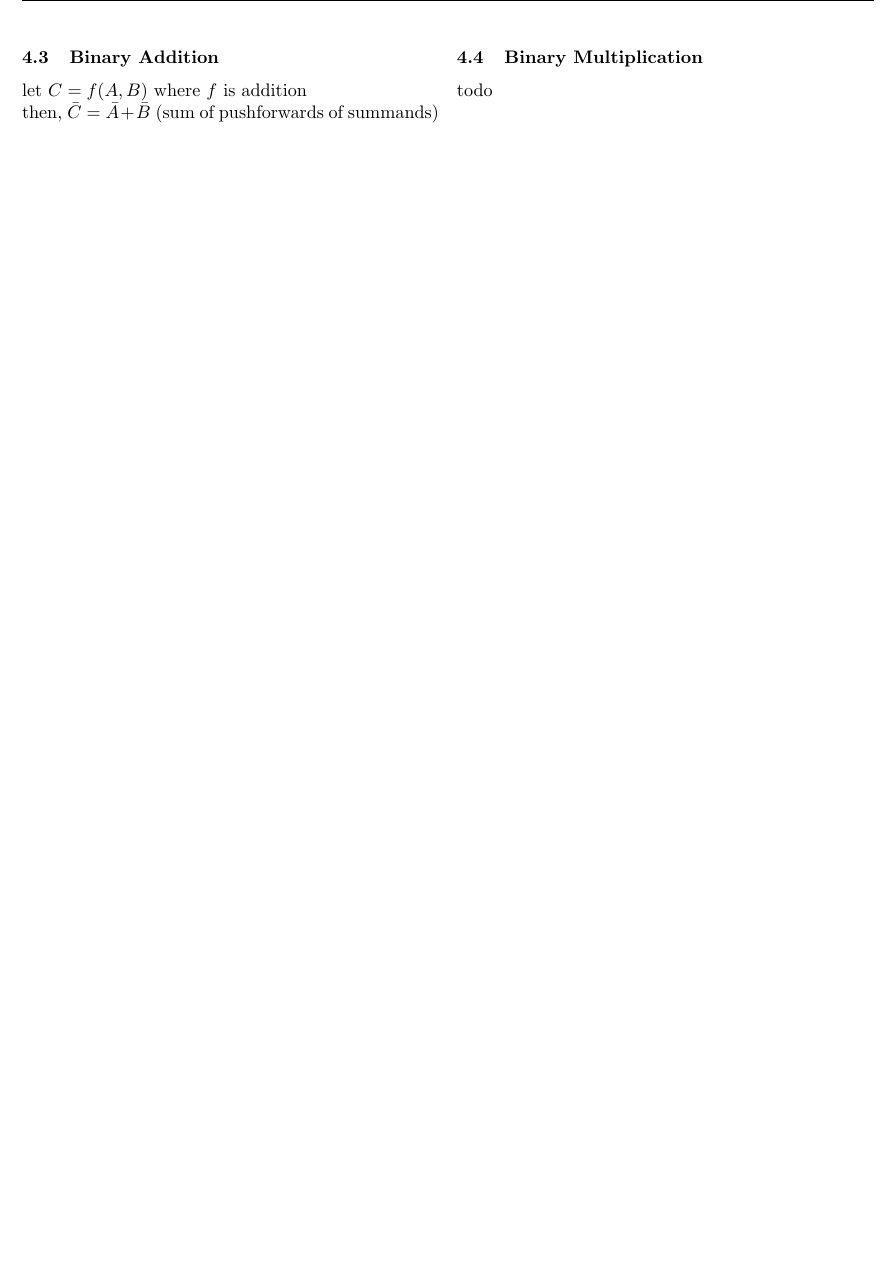
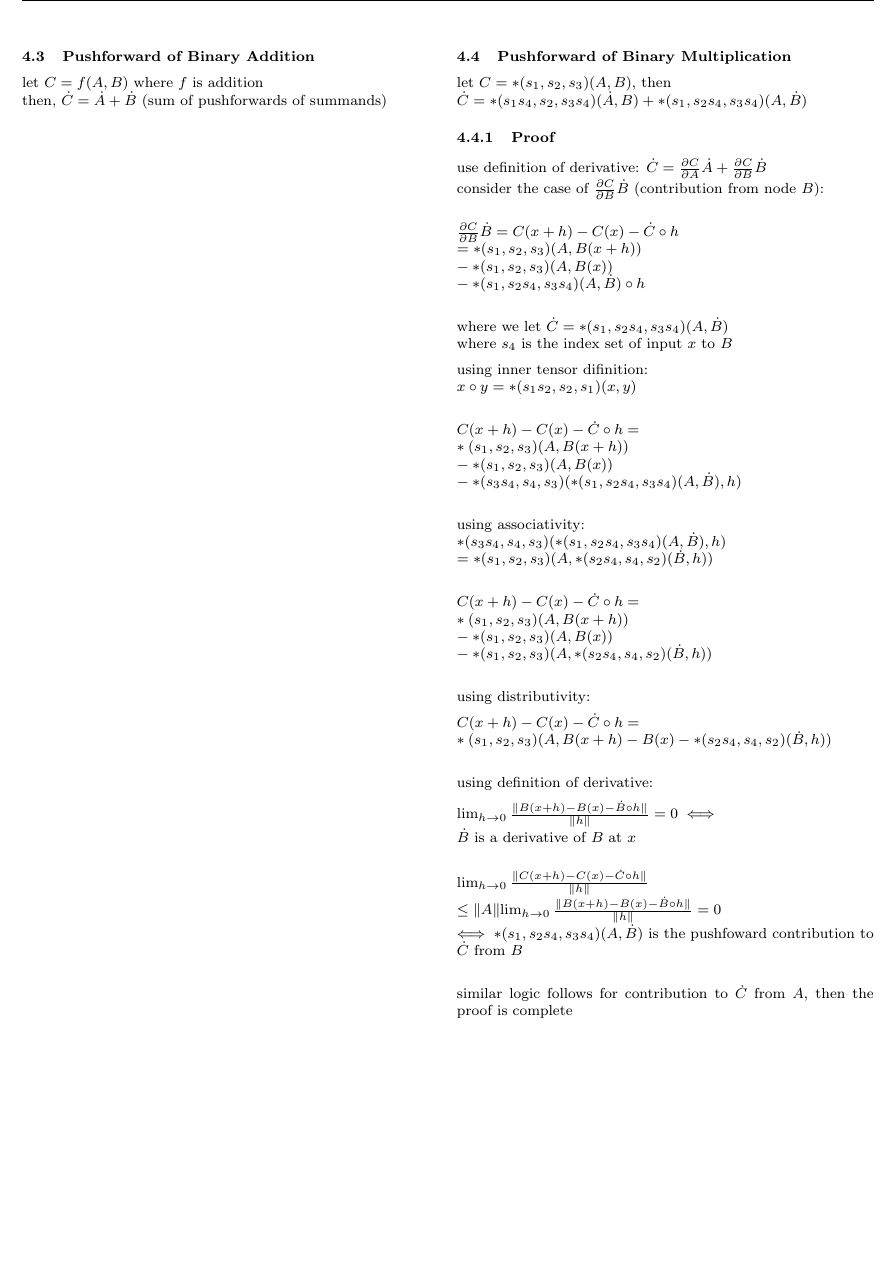
Before and after one commit to exbibyte/notes_tensor_manip, a LaTeX document (notebook.tex): part of page 4 of 5, cut so that both start at the same text, the shorter picture padded with empty space. Compiled offline with pdfLaTeX.

Commit message:
added section for pushforward of binary multiplication

```diff
--- a/notebook.tex
+++ b/notebook.tex
@@ -1,4 +1,4 @@
-\documentclass[8pt,letter]{article}
+\documentclass[8pt]{extarticle}
 
 %% \usepackage[fleqn]{amsmath}
 \usepackage[margin=1in]{geometry}
@@ -202,15 +202,58 @@
   \vfill\null
   \columnbreak
 
-  \subsection{Binary Addition}
+  \subsection{Pushforward of Binary Addition}
   let $C=f(A,B)$ where $f$ is addition\\
-  then, $\bar{C}=\bar{A} + \bar{B}$ (sum of pushforwards of summands)
+  then, $\dot{C}=\dot{A} + \dot{B}$ (sum of pushforwards of summands)
 
   \vfill\null
   \columnbreak
 
-  \subsection{Binary Multiplication}
-  todo
+  \subsection{Pushforward of Binary Multiplication}
+  let $C=*(s_1,s_2,s_3)(A,B)$, then\\
+  $\dot{C} = *(s_1 s_4, s_2, s_3 s_4)(\dot{A}, B) + *(s_1, s_2 s_4, s_3 s_4)(A, \dot{B})$
+
+  \subsubsection{Proof}
+  use definition of derivative: $\dot{C} = \frac{\partial C}{\partial A} \dot{A} + \frac{\partial C}{\partial B} \dot{B}$\\
+  consider the case of $\frac{\partial C}{\partial B} \dot{B}$ (contribution from node $B$):\\
+
+  $\frac{\partial C}{\partial B} \dot{B} = C(x+h) - C(x) - \dot{C} \circ h$\\
+  $= *(s_1, s_2, s_3)(A, B(x+h))\\
+  - *(s_1, s_2, s_3)(A, B(x))\\
+  - *(s_1, s_2 s_4, s_3 s_4)(A, \dot{B}) \circ h$\\
+
+  where we let $\dot{C}= *(s_1, s_2 s_4, s_3 s_4)(A,\dot{B})$\\
+  where $s_4$ is the index set of input $x$ to $B$
+
+  using inner tensor difinition:\\
+  $x \circ y = *(s_1 s_2, s_2, s_1)(x,y)$\\
+
+  $C(x+h) - C(x) - \dot{C} \circ h =\\
+  *(s_1, s_2, s_3)(A, B(x+h))\\
+  - *(s_1, s_2, s_3)(A, B(x))\\
+  - *(s_3 s_4, s_4, s_3)(*(s_1, s_2 s_4, s_3 s_4)(A, \dot{B}), h)$\\
+
+  using associativity:\\
+  $*(s_3 s_4, s_4, s_3)(*(s_1, s_2 s_4, s_3 s_4)(A, \dot{B}), h)\\ = *(s_1, s_2, s_3)(A, *(s_2 s_4, s_4, s_2)(\dot{B}, h))$\\
+
+  $C(x+h) - C(x) - \dot{C} \circ h =\\
+  *(s_1, s_2, s_3)(A, B(x+h))\\
+  - *(s_1, s_2, s_3)(A, B(x))\\
+  - *(s_1, s_2, s_3)(A, *(s_2 s_4, s_4, s_2)(\dot{B}, h))$\\
+
+  using distributivity:
+
+  $C(x+h) - C(x) - \dot{C} \circ h =\\
+  *(s_1, s_2, s_3)(A, B(x+h) - B(x) - *(s_2 s_4, s_4, s_2)(\dot{B}, h))$\\
+
+  using definition of derivative:
+
+  $\lim_{h \rightarrow 0} \frac{\| B(x+h) - B(x) - \dot{B} \circ h \|}{\|h\|} = 0 \iff \\ \dot{B}$ is a derivative of $B$ at $x$\\
+
+  $\lim_{h \rightarrow 0} \frac{\| C(x+h) - C(x) - \dot{C} \circ h \|}{\|h\|} \\ \leq \|A\| \lim_{h \rightarrow 0} \frac{\| B(x+h) - B(x) - \dot{B} \circ h \|}{\|h\|} = 0$\\
+  $\iff *(s_1, s_2 s_4, s_3 s_4)(A, \dot{B})$ is the pushfoward contribution to $\dot{C}$ from $B$\\
+
+  similar logic follows for contribution to $\dot{C}$ from $A$, then the proof is complete
 
   \vfill\null
   \columnbreak
```
Also changed, not shown: notebook.pdf, notebook.tex (2 more changed lines).
